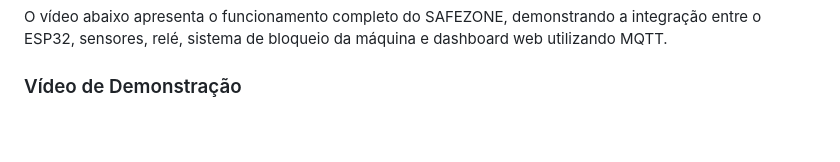
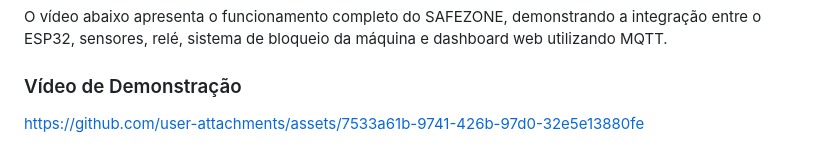
Before and after one commit to pauloaandre/paulo-andre-safezone, a Markdown page: README.md, the part around the change. Drawn GitHub-style.

Commit message:
Add demonstration video link to README
Added a link to the demonstration video for SAFEZONE.

```diff
--- a/README.md
+++ b/README.md
@@ -62,3 +62,5 @@ O SAFEZONE possui um dashboard web desenvolvido para permitir o monitoramento re
 O vídeo abaixo apresenta o funcionamento completo do SAFEZONE, demonstrando a integração entre o ESP32, sensores, relé, sistema de bloqueio da máquina e dashboard web utilizando MQTT.
 
 ### Vídeo de Demonstração
+
+https://github.com/user-attachments/assets/7533a61b-9741-426b-97d0-32e5e13880fe
```
